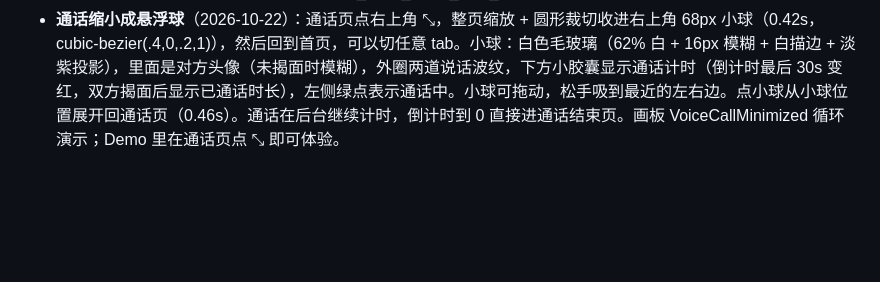
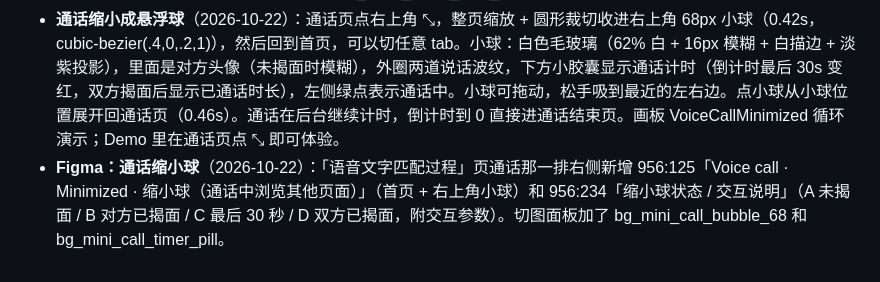
Before and after one commit to sharonhuang777/POPUP, a Markdown page: source/README.md, the part around the change. Drawn GitHub-style; blank space fills up the shorter version.

Commit message:
README: minimized call bubble in Figma
Co-Authored-By: Claude Opus 5.5 <noreply@anthropic.com>
Claude-Session: https://claude.ai/code/session_01T6nkQ59ZX8bZuxN8AQa1Mn

```diff
--- a/source/README.md
+++ b/source/README.md
@@ -97,3 +97,4 @@
 - **语音通话揭面状态按 Figma**（2026-10-22，863:243 / 935:2745 / 935:2922 / 935:3113 / 935:2560）：倒计时 ≤30s 变红 #FE6063；揭面后状态文字为粉色 #FF95F1 Montserrat SemiBold 12「Revealed」+ 粉色圆形对勾；对方先揭面时 Reveal 按钮扫光；我先揭面时按钮变 #3C2462 实色「waiting for him to reveal...」；双方都揭面后头像中间出现「90% Compatibility」（#FFF495→#FFFCE2），状态栏和按钮隐藏，换成「we’ve been chatting for」+ 正计时。Demo：倒计时从 0:45 开始，0:38 对方自动先揭面；倒计时到 0 未双方揭面则进入通话结束页。
 - **Figma 切图面板**（2026-10-22）：「语音文字匹配过程」页（684:2115）最下方 y=3300 新建「切图 Slices · 北美匹配 / 通话」（953:107）。北美各帧里的图标、图片、背景复制成独立图层，原稿不动：图标 32 个（导出 SVG + PNG@2x/@3x），图片 28 个（PNG@2x/@3x），背景 9 张 402×874（只有底色和光晕，不含 UI，PNG@2x/@3x）。图层名即导出文件名（ic_ / btn_ / img_ / bg_ 前缀）。设计稿再改后需要重新整理。
 - **通话缩小成悬浮球**（2026-10-22）：通话页点右上角 ⤡，整页缩放 + 圆形裁切收进右上角 68px 小球（0.42s，cubic-bezier(.4,0,.2,1)），然后回到首页，可以切任意 tab。小球：白色毛玻璃（62% 白 + 16px 模糊 + 白描边 + 淡紫投影），里面是对方头像（未揭面时模糊），外圈两道说话波纹，下方小胶囊显示通话计时（倒计时最后 30s 变红，双方揭面后显示已通话时长），左侧绿点表示通话中。小球可拖动，松手吸到最近的左右边。点小球从小球位置展开回通话页（0.46s）。通话在后台继续计时，倒计时到 0 直接进通话结束页。画板 VoiceCallMinimized 循环演示；Demo 里在通话页点 ⤡ 即可体验。
+- **Figma：通话缩小球**（2026-10-22）：「语音文字匹配过程」页通话那一排右侧新增 956:125「Voice call · Minimized · 缩小球（通话中浏览其他页面）」（首页 + 右上角小球）和 956:234「缩小球状态 / 交互说明」（A 未揭面 / B 对方已揭面 / C 最后 30 秒 / D 双方已揭面，附交互参数）。切图面板加了 bg_mini_call_bubble_68 和 bg_mini_call_timer_pill。
```
